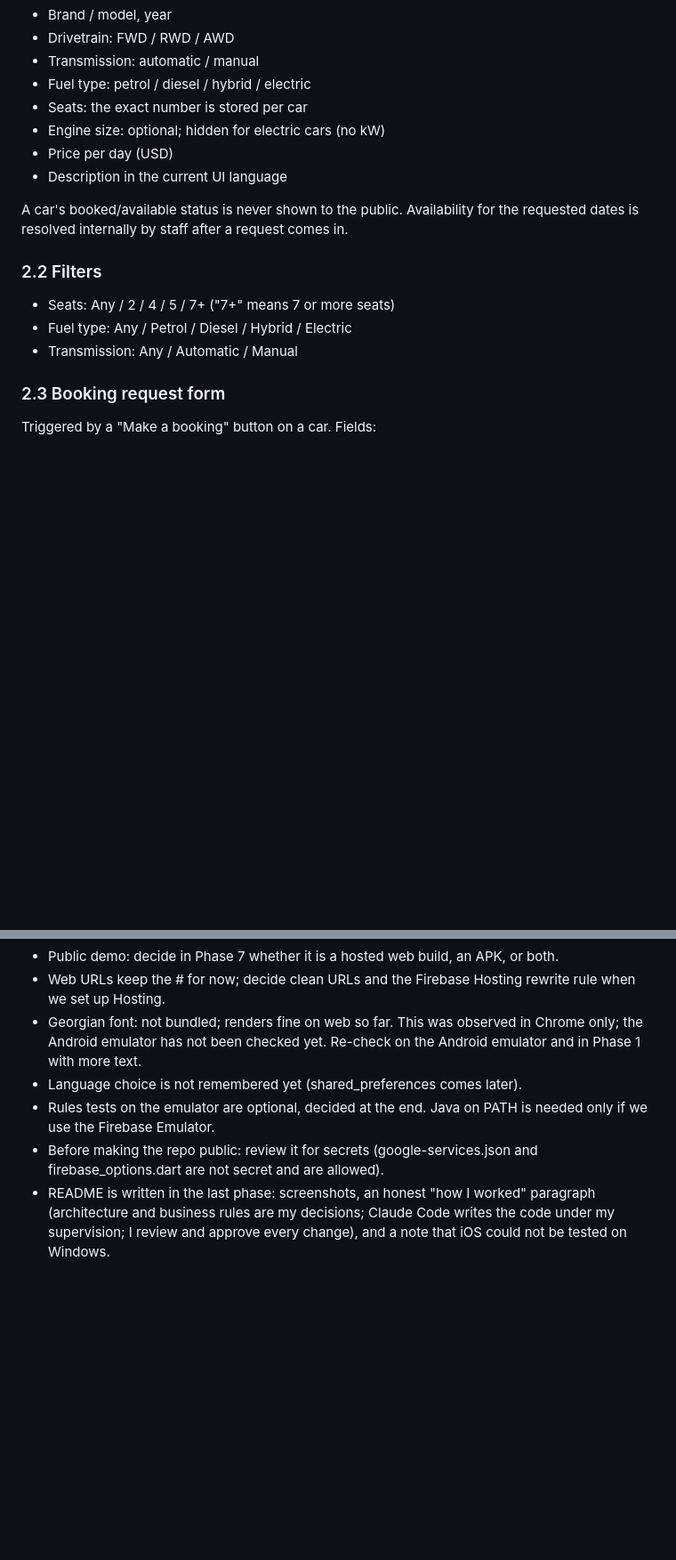
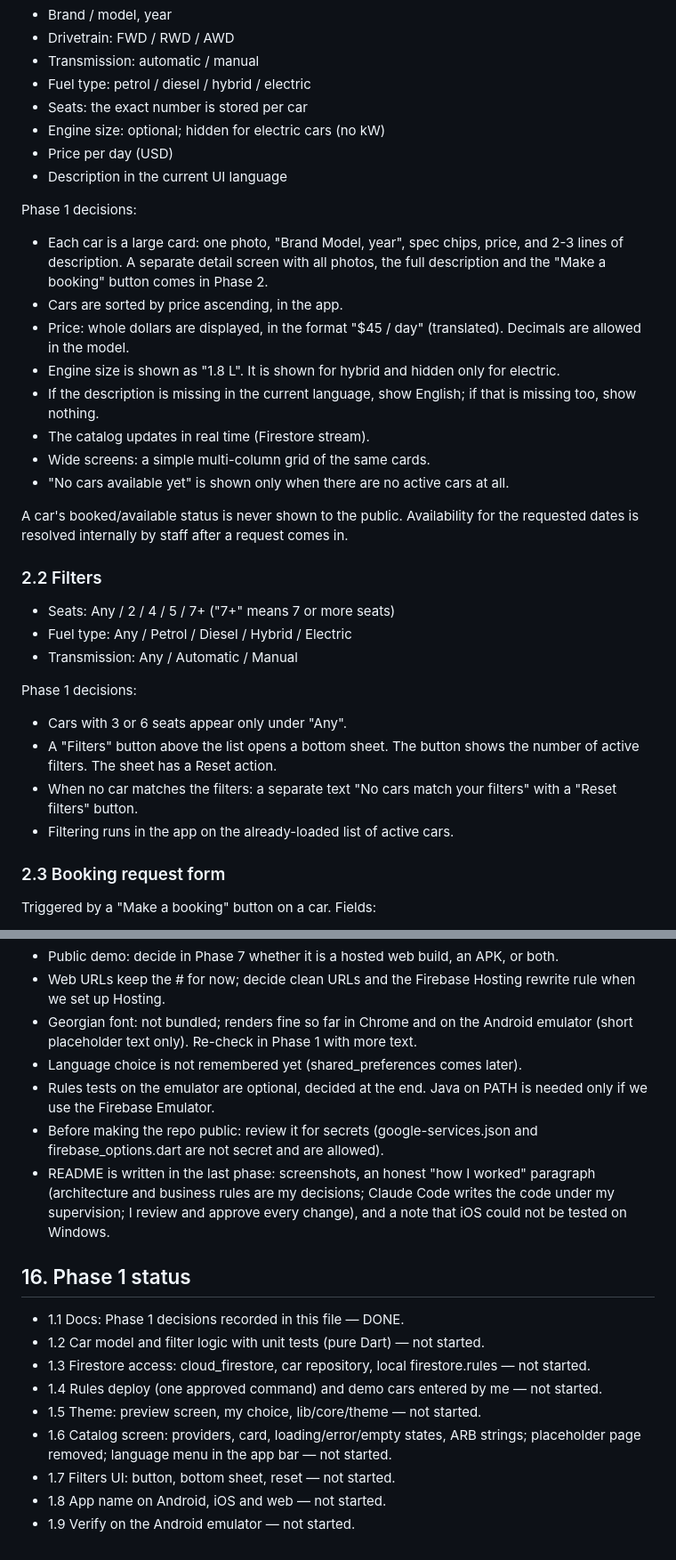
Before and after one commit to LukaMeletidi/tbilisi-car-rental, a Markdown page: docs/PLAN.md, 2 parts joined by grey strips. Shown at 89% size. Rendered like a GitHub page; blank space fills up the shorter version.

```diff
--- a/docs/PLAN.md
+++ b/docs/PLAN.md
@@ -81,6 +81,20 @@ List of active cars, each with photo(s) and:
 - Price per day (USD)
 - Description in the current UI language
 
+Phase 1 decisions:
+- Each car is a large card: one photo, "Brand Model, year", spec chips, price, and 2-3
+  lines of description. A separate detail screen with all photos, the full description
+  and the "Make a booking" button comes in Phase 2.
+- Cars are sorted by price ascending, in the app.
+- Price: whole dollars are displayed, in the format "$45 / day" (translated). Decimals
+  are allowed in the model.
+- Engine size is shown as "1.8 L". It is shown for hybrid and hidden only for electric.
+- If the description is missing in the current language, show English; if that is
+  missing too, show nothing.
+- The catalog updates in real time (Firestore stream).
+- Wide screens: a simple multi-column grid of the same cards.
+- "No cars available yet" is shown only when there are no active cars at all.
+
 A car's booked/available status is never shown to the public. Availability for the
 requested dates is resolved internally by staff after a request comes in.
 
@@ -89,6 +103,14 @@ requested dates is resolved internally by staff after a request comes in.
 - Seats: Any / 2 / 4 / 5 / 7+ ("7+" means 7 or more seats)
 - Fuel type: Any / Petrol / Diesel / Hybrid / Electric
 - Transmission: Any / Automatic / Manual
+
+Phase 1 decisions:
+- Cars with 3 or 6 seats appear only under "Any".
+- A "Filters" button above the list opens a bottom sheet. The button shows the number
+  of active filters. The sheet has a Reset action.
+- When no car matches the filters: a separate text "No cars match your filters" with a
+  "Reset filters" button.
+- Filtering runs in the app on the already-loaded list of active cars.
 
 ### 2.3 Booking request form
 
@@ -419,9 +470,8 @@ not been reviewed by me yet.
 - Public demo: decide in Phase 7 whether it is a hosted web build, an APK, or both.
 - Web URLs keep the # for now; decide clean URLs and the Firebase Hosting rewrite rule
   when we set up Hosting.
-- Georgian font: not bundled; renders fine on web so far. This was observed in Chrome
-  only; the Android emulator has not been checked yet. Re-check on the Android emulator
-  and in Phase 1 with more text.
+- Georgian font: not bundled; renders fine so far in Chrome and on the Android emulator
+  (short placeholder text only). Re-check in Phase 1 with more text.
 - Language choice is not remembered yet (shared_preferences comes later).
 - Rules tests on the emulator are optional, decided at the end. Java on PATH is needed
   only if we use the Firebase Emulator.
@@ -431,3 +481,17 @@ not been reviewed by me yet.
   (architecture and business rules are my decisions; Claude Code writes the code under
   my supervision; I review and approve every change), and a note that iOS could not be
   tested on Windows.
+
+## 16. Phase 1 status
+
+- 1.1 Docs: Phase 1 decisions recorded in this file — DONE.
+- 1.2 Car model and filter logic with unit tests (pure Dart) — not started.
+- 1.3 Firestore access: cloud_firestore, car repository, local firestore.rules — not
+  started.
+- 1.4 Rules deploy (one approved command) and demo cars entered by me — not started.
+- 1.5 Theme: preview screen, my choice, lib/core/theme — not started.
+- 1.6 Catalog screen: providers, card, loading/error/empty states, ARB strings;
+  placeholder page removed; language menu in the app bar — not started.
+- 1.7 Filters UI: button, bottom sheet, reset — not started.
+- 1.8 App name on Android, iOS and web — not started.
+- 1.9 Verify on the Android emulator — not started.
```
Also changed, not shown: other parts of docs/PLAN.md (+47 -18 lines).
